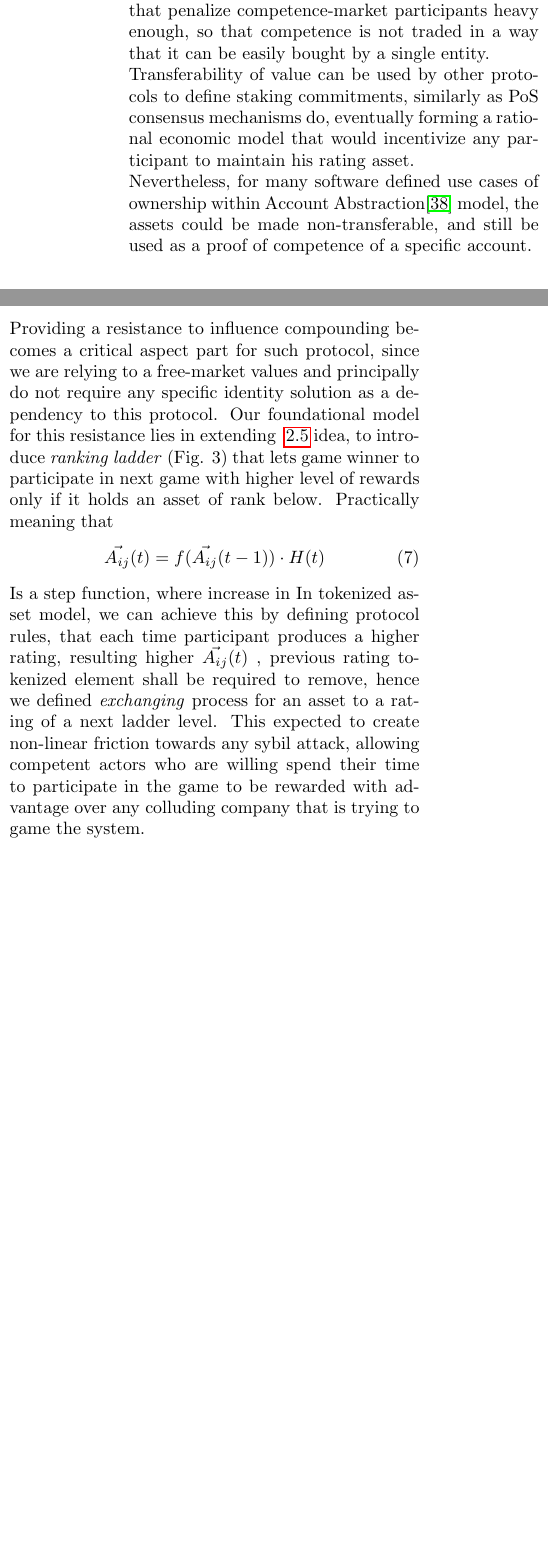
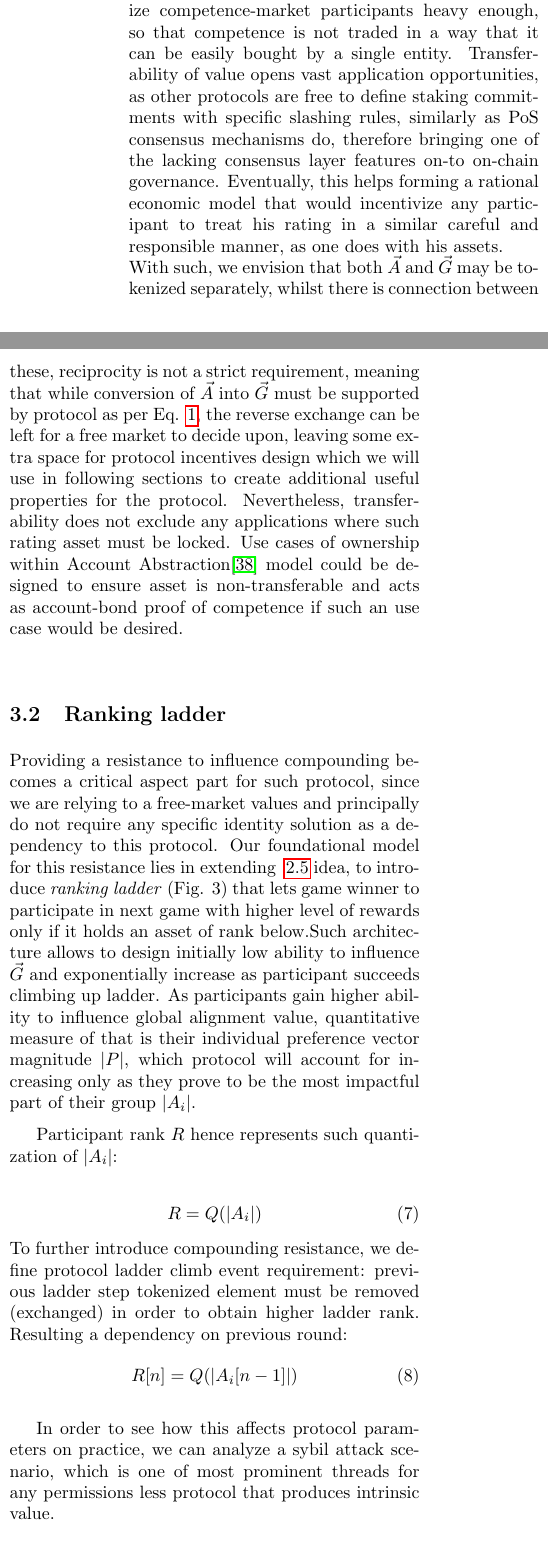
Before and after one commit to peersky/papers, a LaTeX paper (acid/whitepaper.tex): two parts of the columns of page 6 of 14, joined at a grey line, cut so that both start at the same text, the shorter picture padded with empty space. Compiled offline with pdfLaTeX.

Commit message:
formatting and more content

```diff
--- a/acid/whitepaper.tex
+++ b/acid/whitepaper.tex
@@ -287,2 +286,0 @@
-        Transferability is an important aspect as this allows free market rules to establish and accomplish multiple goals, starting with agent rational actions: even concepts of corruption and collusion can be seen as game-theoretic \cite{Macrae1982}, are not necessarily bad \cite{Leff1964}, and can be seen trough definition of an intrinsic value of any transferable asset. Other words saying, we see personal competences in CPSS frameworks useful as a market value, that may be useful to trade. \\While this can be argued as a controversial statement, we can discuss that in the real world competence indeed is often traded in form of a investing time and money in education, relationships, that eventually form a social ranking. Since we declare as a requirement to have a compounding resistance, it forms a solid basis for building economic models that penalize competence-market participants heavy enough,  so that competence is not traded in a way that it can be easily bought by a single entity.\\ Transferability of value can be used by other protocols to define staking commitments, similarly as PoS consensus mechanisms do, eventually forming a rational economic model that would incentivize any participant to maintain his rating asset.\\
-        Nevertheless, for many software defined use cases of ownership within Account Abstraction\cite{Qin2023} model, the assets could be made non-transferable, and still be used as a proof of competence of a specific account.\\
@@ -289,10 +290,25 @@
+        Transferability is an important aspect as this allows free market rules to establish and accomplish multiple goals, starting with agent rational actions: even concepts of corruption and collusion can be seen as game-theoretic \cite{Macrae1982}, are not necessarily bad \cite{Leff1964}, and can be seen trough definition of an intrinsic value of any transferable asset. Other words saying, we see personal competences in CPSS frameworks useful as a market value, that may be useful to trade. \\While this can be argued as a controversial statement, we can discuss that in the real world competence indeed is often traded in form of a investing time and money in education, relationships, that eventually form a social ranking. Since we declare as a requirement to have a compounding resistance, it forms a solid basis for building economic models that penalize competence-market participants heavy enough,  so that competence is not traded in a way that it can be easily bought by a single entity.
+        Transferability of value opens vast application opportunities, as other protocols are free to define staking commitments with specific slashing rules, similarly as PoS consensus mechanisms do, therefore bringing one of the lacking consensus layer features on-to on-chain governance. Eventually, this helps forming a rational economic model that would incentivize any participant to treat his rating in a similar careful and responsible manner, as one does with his assets.\\
+        With such, we envision that both ${\vec{A}}$ and ${\vec{G}}$ may be tokenized separately, whilst there is connection between these, reciprocity is not a strict requirement, meaning that while conversion of ${\vec{A}}$ into ${\vec{G}}$ must be supported by protocol as per Eq. \ref{eq:glob-align}, the reverse exchange can be left for a free market to decide upon, leaving some extra space for protocol incentives design which we will use in following sections to create additional useful properties for the protocol.
+        Nevertheless, transferability does not exclude any applications where such rating asset must be locked. Use cases of ownership within Account Abstraction\cite{Qin2023} model could be designed to ensure asset is non-transferable and acts as account-bond proof of competence if such an use case would be desired.\\
+
+        \subsection{Ranking ladder}
+
         Providing a resistance to influence compounding becomes a critical aspect part for such protocol, since we are relying to a free-market values and principally do not require any specific identity solution as a dependency to this protocol.
-        Our foundational model for this resistance lies in extending  ~\ref{sec:protocol_origins} idea, to introduce \textit{ranking ladder} (Fig. \ref*{fig:game-connection}) that lets game winner to participate in next game with higher level of rewards only if it holds an asset of rank below. Practically meaning that
+        Our foundational model for this resistance lies in extending  ~\ref{sec:protocol_origins} idea, to introduce \textit{ranking ladder} (Fig. \ref*{fig:game-connection}) that lets game winner to participate in next game with higher level of rewards only if it holds an asset of rank below.Such architecture allows to design initially low ability to influence ${\vec{G}}$ and exponentially increase as participant succeeds climbing up ladder. As participants gain higher ability to influence global alignment value, quantitative measure of that is their individual preference vector magnitude $|P|$, which protocol will account for increasing only as they prove to be the most impactful part of their group $|A_i|$.
+        \input{ladder.tex}
+        Participant rank $R$ hence represents such quantization of $|A_i|$:
+
         \begin{equation}
-            \vec{A_{ij}}(t) = f(\vec{A_{ij}}(t-1)) \cdot H(t)
+            R = Q(|A_i|)
         \end{equation}
-        Is a step function, where increase in
-        In tokenized asset model, we can achieve this by defining protocol rules, that each time participant produces a higher rating, resulting higher $\vec{A_{ij}}(t)$ , previous rating tokenized element shall be required to remove, hence we defined \textit{exchanging} process for an asset to a rating of a next ladder level. This expected to create non-linear friction towards any sybil attack, allowing competent actors who are willing spend their time to participate in the game to be rewarded with advantage over any colluding company that is trying to game the system. \input{ladder.tex}
+        To further introduce compounding resistance, we define protocol ladder climb event requirement: previous ladder step tokenized element must be removed (exchanged) in order to obtain higher ladder rank. Resulting a dependency on previous round:
+        \begin{equation}
+            R[n] = Q(|A_i[n-1]|)
+        \end{equation}
+
+        In order to see how this affects protocol parameters on practice, we can analyze a sybil attack scenario, which is one of most prominent threads for any permissions less protocol that produces intrinsic value.
+
 
         If each game requires a commitment, such as a participation fee, we can demonstrate that the proposed ranking ladder introduces a desired non-linear compounding friction for potential malicious actors attempting to manipulate the system.
 
```
Also changed, not shown: acid/whitepaper.tex (11 more changed lines). Lines whose indentation alone changed are shown as unchanged.
